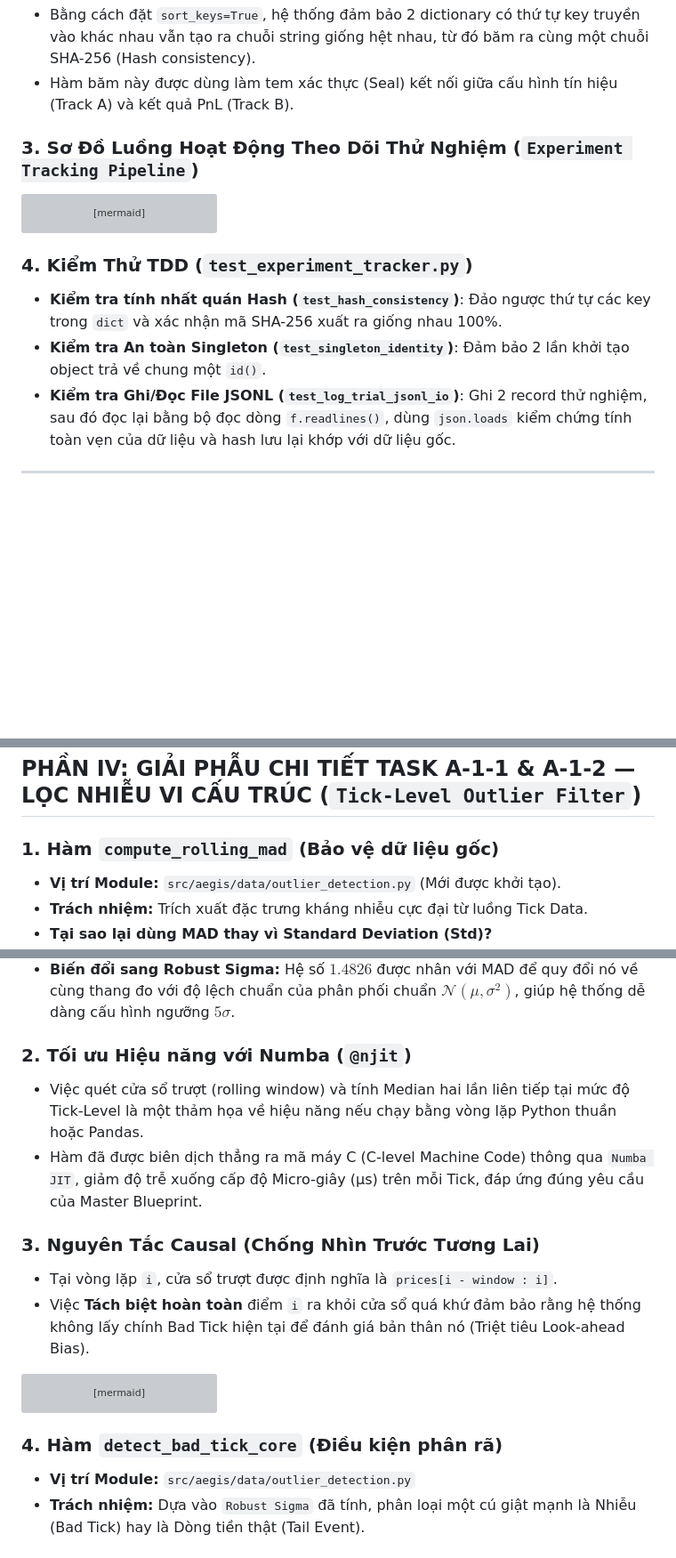
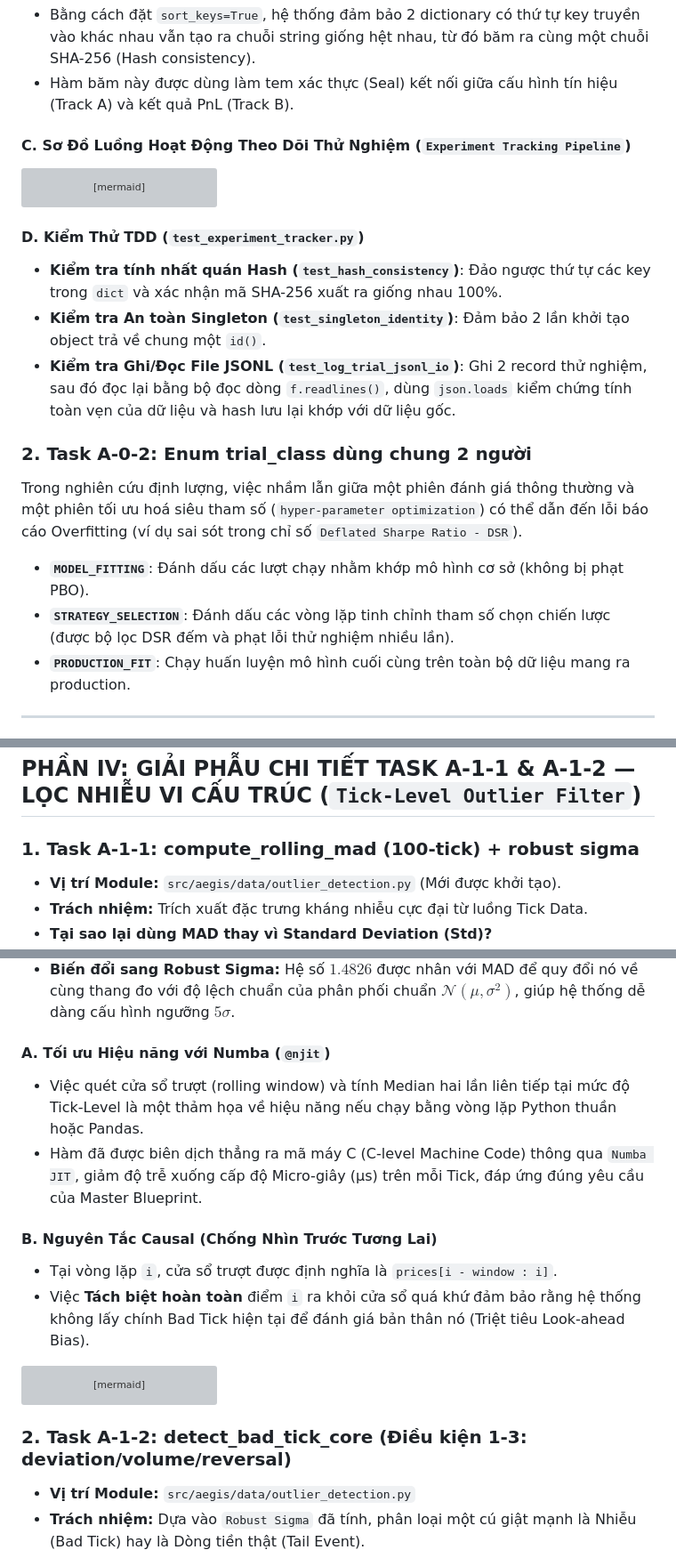
Before and after one commit to hoangcongly/1907TacticalAI, a Markdown page: docs/engineering_audit_and_explanation_track_a.md, 3 parts joined by grey strips. Shown at 89% size. Drawn GitHub-style; blank space fills up the shorter version; grey boxes are pictures that could not be loaded.

Commit message:
docs(TrackA): Chuẩn hóa tên và thứ tự task theo backlog bảng công việc

````diff
--- a/docs/engineering_audit_and_explanation_track_a.md
+++ b/docs/engineering_audit_and_explanation_track_a.md
@@ -42,7 +36,7 @@ Trong môi trường giao dịch hệ thống, mỗi bộ tham số (ví dụ: `
 - Bằng cách đặt `sort_keys=True`, hệ thống đảm bảo 2 dictionary có thứ tự key truyền vào khác nhau vẫn tạo ra chuỗi string giống hệt nhau, từ đó băm ra cùng một chuỗi SHA-256 (Hash consistency).
 - Hàm băm này được dùng làm tem xác thực (Seal) kết nối giữa cấu hình tín hiệu (Track A) và kết quả PnL (Track B).
 
-### 3. Sơ Đồ Luồng Hoạt Động Theo Dõi Thử Nghiệm (`Experiment Tracking Pipeline`)
+#### C. Sơ Đồ Luồng Hoạt Động Theo Dõi Thử Nghiệm (`Experiment Tracking Pipeline`)
 
 ```mermaid
 flowchart TD
@@ -75,10 +69,16 @@ flowchart TD
     Lock2 -->|Append Line Safely| LogFile
 ```
 
-### 4. Kiểm Thử TDD (`test_experiment_tracker.py`)
+#### D. Kiểm Thử TDD (`test_experiment_tracker.py`)
 - **Kiểm tra tính nhất quán Hash (`test_hash_consistency`)**: Đảo ngược thứ tự các key trong `dict` và xác nhận mã SHA-256 xuất ra giống nhau 100%.
 - **Kiểm tra An toàn Singleton (`test_singleton_identity`)**: Đảm bảo 2 lần khởi tạo object trả về chung một `id()`.
 - **Kiểm tra Ghi/Đọc File JSONL (`test_log_trial_jsonl_io`)**: Ghi 2 record thử nghiệm, sau đó đọc lại bằng bộ đọc dòng `f.readlines()`, dùng `json.loads` kiểm chứng tính toàn vẹn của dữ liệu và hash lưu lại khớp với dữ liệu gốc.
+
+### 2. Task A-0-2: Enum trial_class dùng chung 2 người
+Trong nghiên cứu định lượng, việc nhầm lẫn giữa một phiên đánh giá thông thường và một phiên tối ưu hoá siêu tham số (`hyper-parameter optimization`) có thể dẫn đến lỗi báo cáo Overfitting (ví dụ sai sót trong chỉ số `Deflated Sharpe Ratio - DSR`).
+- **`MODEL_FITTING`**: Đánh dấu các lượt chạy nhằm khớp mô hình cơ sở (không bị phạt PBO).
+- **`STRATEGY_SELECTION`**: Đánh dấu các vòng lặp tinh chỉnh tham số chọn chiến lược (được bộ lọc DSR đếm và phạt lỗi thử nghiệm nhiều lần).
+- **`PRODUCTION_FIT`**: Chạy huấn luyện mô hình cuối cùng trên toàn bộ dữ liệu mang ra production.
 
 ---
 
@@ -95,7 +95,7 @@ Trong quá trình rà soát toàn bộ dự án (`src/aegis/`), 5 lỗi tiềm
 
 ## PHẦN IV: GIẢI PHẪU CHI TIẾT TASK A-1-1 & A-1-2 — LỌC NHIỄU VI CẤU TRÚC (`Tick-Level Outlier Filter`)
 
-### 1. Hàm `compute_rolling_mad` (Bảo vệ dữ liệu gốc)
+### 1. Task A-1-1: compute_rolling_mad (100-tick) + robust sigma
 - **Vị trí Module:** `src/aegis/data/outlier_detection.py` (Mới được khởi tạo).
 - **Trách nhiệm:** Trích xuất đặc trưng kháng nhiễu cực đại từ luồng Tick Data.
 - **Tại sao lại dùng MAD thay vì Standard Deviation (Std)?**
@@ -104,11 +104,11 @@ Trong quá trình rà soát toàn bộ dự án (`src/aegis/`), 5 lỗi tiềm
   - **Median Absolute Deviation (MAD)** đo lường độ lệch tuyệt đối so với giá trị trung vị, hoàn toàn miễn nhiễm với các điểm ngoại lai cục bộ.
 - **Biến đổi sang Robust Sigma:** Hệ số $1.4826$ được nhân với MAD để quy đổi nó về cùng thang đo với độ lệch chuẩn của phân phối chuẩn $\mathcal{N}(\mu, \sigma^2)$, giúp hệ thống dễ dàng cấu hình ngưỡng $5\sigma$.
 
-### 2. Tối ưu Hiệu năng với Numba (`@njit`)
+#### A. Tối ưu Hiệu năng với Numba (`@njit`)
 - Việc quét cửa sổ trượt (rolling window) và tính Median hai lần liên tiếp tại mức độ Tick-Level là một thảm họa về hiệu năng nếu chạy bằng vòng lặp Python thuần hoặc Pandas.
 - Hàm đã được biên dịch thẳng ra mã máy C (C-level Machine Code) thông qua `Numba JIT`, giảm độ trễ xuống cấp độ Micro-giây (µs) trên mỗi Tick, đáp ứng đúng yêu cầu của Master Blueprint.
 
-### 3. Nguyên Tắc Causal (Chống Nhìn Trước Tương Lai)
+#### B. Nguyên Tắc Causal (Chống Nhìn Trước Tương Lai)
 - Tại vòng lặp `i`, cửa sổ trượt được định nghĩa là `prices[i - window : i]`.
 - Việc **Tách biệt hoàn toàn** điểm `i` ra khỏi cửa sổ quá khứ đảm bảo rằng hệ thống không lấy chính Bad Tick hiện tại để đánh giá bản thân nó (Triệt tiêu Look-ahead Bias).
 
@@ -124,7 +124,7 @@ flowchart TD
     H --> I[Trả về Sigma_i]
 ```
 
-### 4. Hàm `detect_bad_tick_core` (Điều kiện phân rã)
+### 2. Task A-1-2: detect_bad_tick_core (Điều kiện 1-3: deviation/volume/reversal)
 - **Vị trí Module:** `src/aegis/data/outlier_detection.py`
 - **Trách nhiệm:** Dựa vào `Robust Sigma` đã tính, phân loại một cú giật mạnh là Nhiễu (Bad Tick) hay là Dòng tiền thật (Tail Event).
 - **Cơ chế hoạt động:**
````
Also changed, not shown: other parts of docs/engineering_audit_and_explanation_track_a.md (+2 -8 lines).
